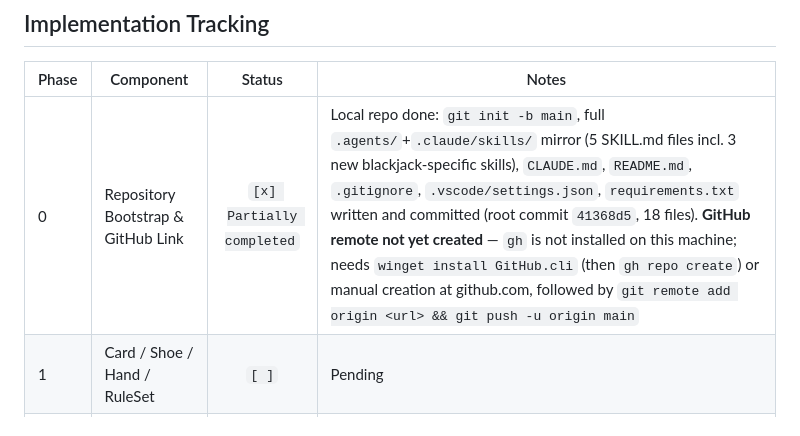
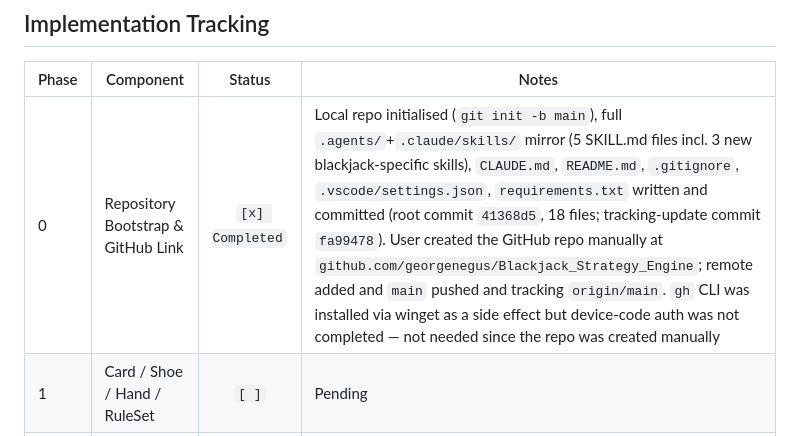
Before and after one commit to georgenegus/Blackjack_Poker_Strategy_Engine, a Markdown page: markdowns/blackjack/blackjack_build_plan_v1.md, the part around the change. Rendered like a GitHub page.

Commit message:
Mark Phase 0 complete: GitHub remote linked and pushed
Co-Authored-By: Claude Sonnet 5 <noreply@anthropic.com>

```diff
--- a/markdowns/blackjack/blackjack_build_plan_v1.md
+++ b/markdowns/blackjack/blackjack_build_plan_v1.md
@@ -847,7 +847,7 @@ Expected: `ALL BASELINES PASS` with a per-ruleset table. Any deviation must be a
 
 | Phase | Component | Status | Notes |
 |-------|-----------|:------:|-------|
-| 0 | Repository Bootstrap & GitHub Link | `[x] Partially completed` | Local repo done: `git init -b main`, full `.agents/`+`.claude/skills/` mirror (5 SKILL.md files incl. 3 new blackjack-specific skills), `CLAUDE.md`, `README.md`, `.gitignore`, `.vscode/settings.json`, `requirements.txt` written and committed (root commit `41368d5`, 18 files). **GitHub remote not yet created** — `gh` is not installed on this machine; needs `winget install GitHub.cli` (then `gh repo create`) or manual creation at github.com, followed by `git remote add origin <url> && git push -u origin main` |
+| 0 | Repository Bootstrap & GitHub Link | `[x] Completed` | Local repo initialised (`git init -b main`), full `.agents/`+`.claude/skills/` mirror (5 SKILL.md files incl. 3 new blackjack-specific skills), `CLAUDE.md`, `README.md`, `.gitignore`, `.vscode/settings.json`, `requirements.txt` written and committed (root commit `41368d5`, 18 files; tracking-update commit `fa99478`). User created the GitHub repo manually at `github.com/georgenegus/Blackjack_Strategy_Engine`; remote added and `main` pushed and tracking `origin/main`. `gh` CLI was installed via winget as a side effect but device-code auth was not completed — not needed since the repo was created manually |
 | 1 | Card / Shoe / Hand / RuleSet | `[ ]` | Pending |
 | 2 | Dealer Logic & Round State Machine | `[ ]` | Pending |
 | 3 | Exact EV Solver | `[ ]` | Pending |
```
